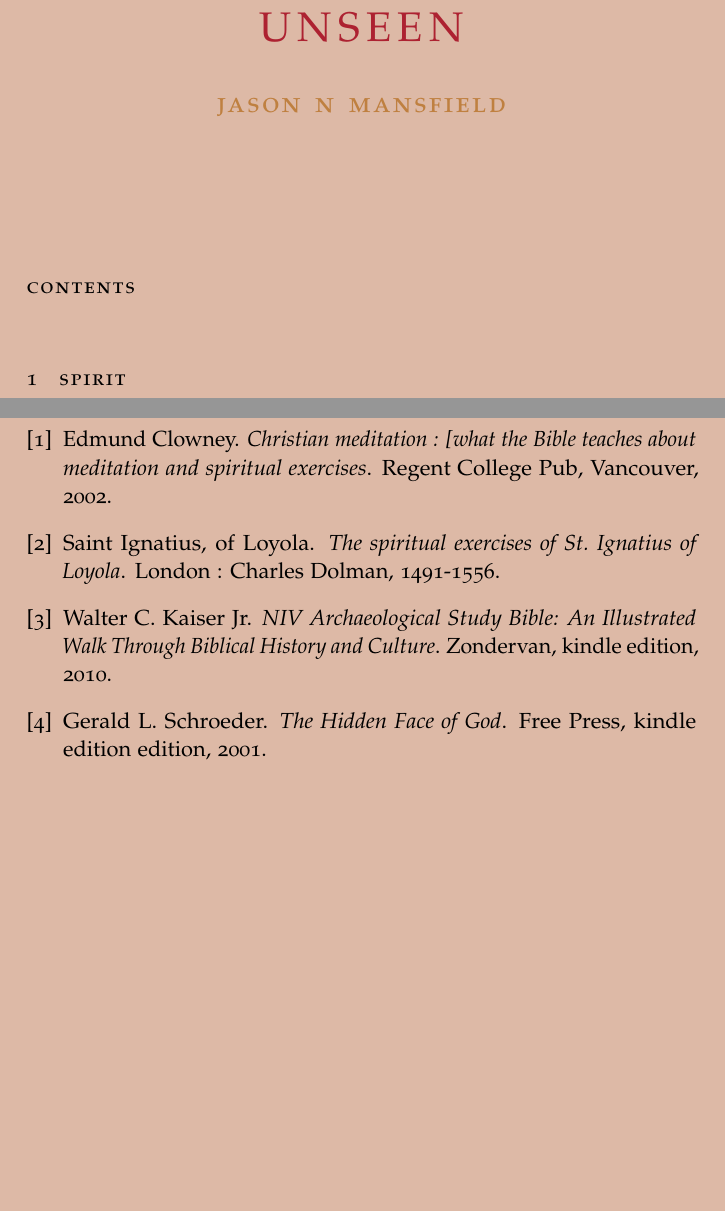
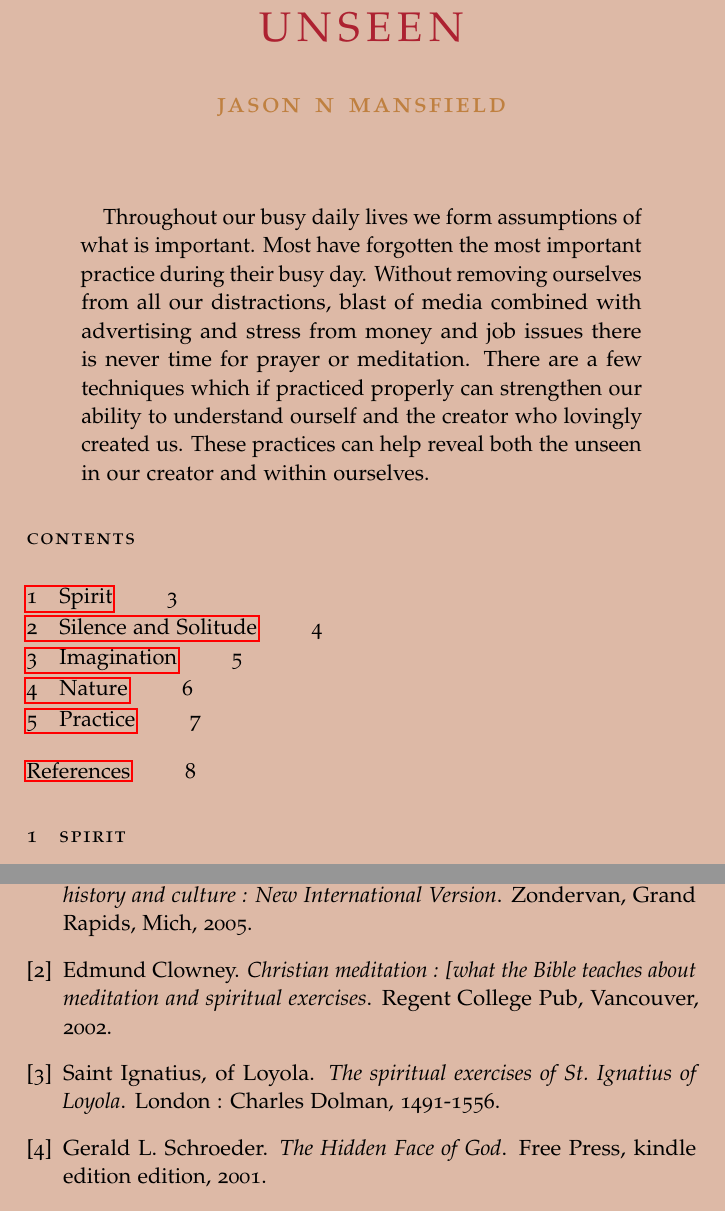
Before and after one commit to trentonknight/RC471-WK3, a LaTeX paper (RC471-WK3.tex, which reads cite.bib): two parts of pages 3 and 8 of 8, joined at a grey line, cut so that both start at the same text, the shorter picture padded with empty space. The pictures show the PDF file RC471-WK3.pdf that the author committed with the source.

Commit message:
fourth commit

```diff
--- a/RC471-WK3.tex
+++ b/RC471-WK3.tex
@@ -55,7 +55,7 @@ Selah
     \maketitle
 
  \begin{abstract}
-
+Throughout our busy daily lives we form assumptions of what is important. Most have forgotten the most important practice during their busy day. Without removing ourselves from all our distractions, blast of media combined with advertising and stress from money and job issues there is never time for prayer or meditation. There are a few techniques which if practiced properly can strengthen our ability to understand ourself and the creator who lovingly created us. These practices can help reveal both the unseen in our creator and within ourselves.
  \end{abstract}
 
     \tableofcontents
--- a/cite.bib
+++ b/cite.bib
@@ -6,7 +1,3 @@
-	Edition = {Kindle },
-	Publisher = {Zondervan},
-	Title = {NIV Archaeological Study Bible: An Illustrated Walk Through Biblical History and Culture},
-	Year = {2010}}
 
 @misc{ wiki:000,
    author = "Wikipedia",
@@ -70,0 +65,5 @@
+ publisher = {Zondervan},
+ year = {2005},
+ address = {Grand Rapids, Mich},
+ isbn = {031092605X}
+ }
```
Also changed, not shown: RC471-WK3.bbl, RC471-WK3.pdf, RC471-WK3.tex (3 more changed lines), cite.bib (8 more changed lines), 5 other files.
